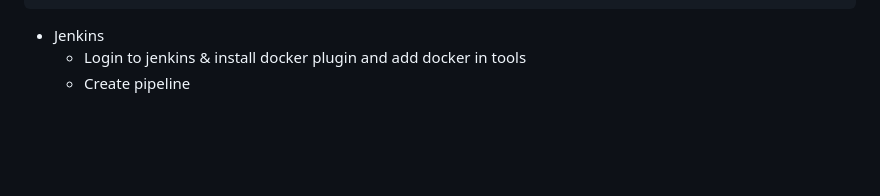
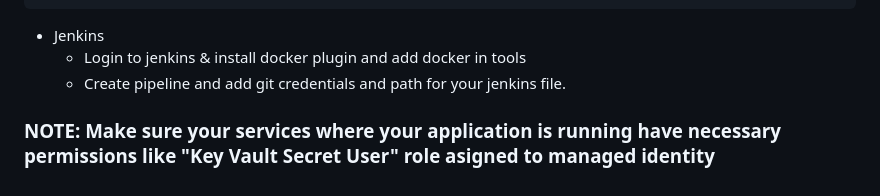
Before and after one commit to SumanthBade/AzureProject, a Markdown page: Project Setup.md, the part around the change. Rendered like a GitHub page; blank space fills up the shorter version.

```diff
--- a/Project Setup.md
+++ b/Project Setup.md
@@ -172,4 +172,6 @@ CREATE TABLE Users (
 
 - Jenkins
   - Login to jenkins & install docker plugin and add docker in tools
-  - Create pipeline
+  - Create pipeline and add git credentials and path for your jenkins file.
+
+### NOTE: Make sure your services where your application is running have necessary permissions like "Key Vault Secret User" role asigned to managed identity
```
